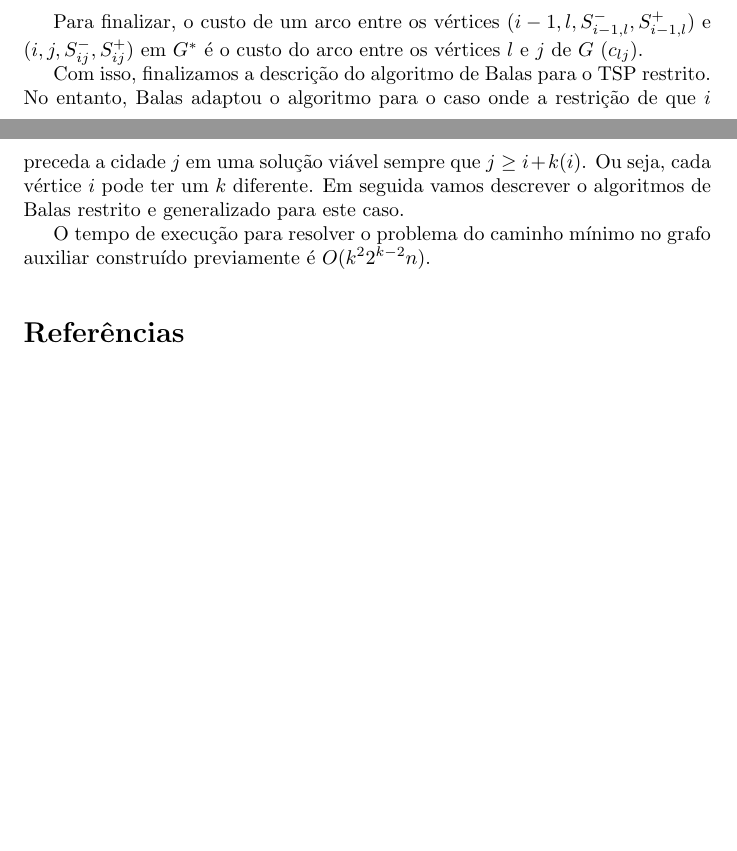
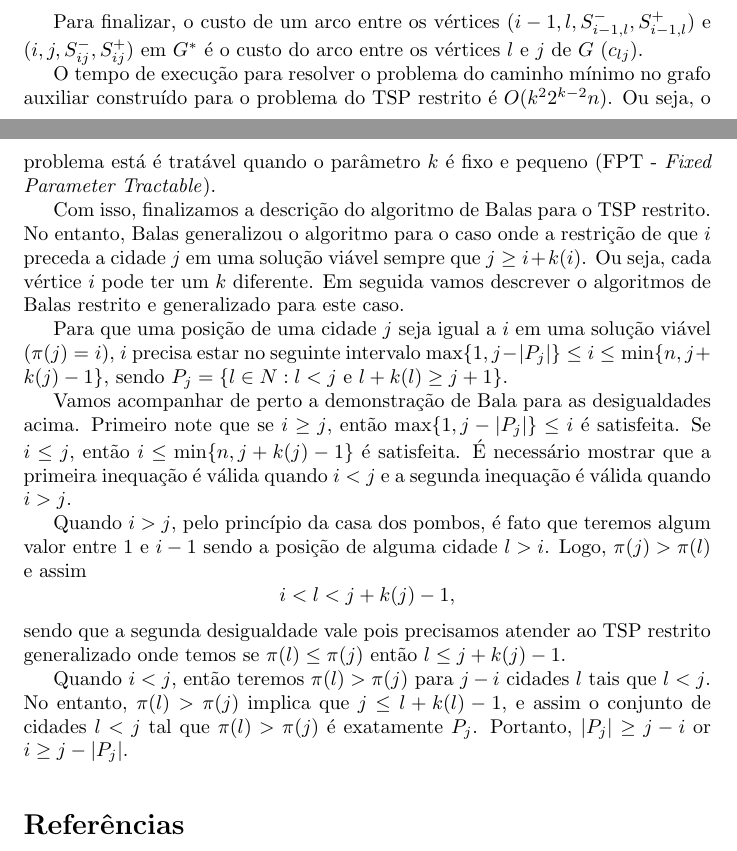
Before and after one commit to alvarojunio/projeto-algoritmo-Balas, a LaTeX document (balas.tex): two parts of pages 3 and 4 of 4, joined at a grey line, cut so that both start at the same text, the shorter picture padded with empty space. Compiled offline with pdfLaTeX.

Commit message:
Final do dia 22 de julho. Algoritmo restrito e generalizado de Balas quase completo.

```diff
--- a/balas.tex
+++ b/balas.tex
@@ -67,10 +67,21 @@ Um caminho de custo mínimo no grafo auxiliar passará por um vértice em cada c
 
 Para finalizar, o custo de um arco entre os vértices $(i-1, l, S^-_{i-1, l}, S^+_{i-1, l})$ e $(i, j, S^-_{ij}, S^+_{ij})$ em $G^*$ é o custo do arco entre os vértices $l$ e $j$ de $G$ ($c_{lj}$).
 
-Com isso, finalizamos a descrição do algoritmo de Balas para o TSP restrito. No entanto, Balas adaptou o algoritmo para o caso onde a restrição de que $i$ preceda a cidade $j$ em uma solução viável sempre que $j \geq i + k(i)$. Ou seja, cada vértice $i$ pode ter um $k$ diferente. Em seguida vamos descrever o algoritmos de Balas restrito e generalizado para este caso.
+O tempo de execução para resolver o problema do caminho mínimo no grafo auxiliar construído para o problema do TSP restrito é $O(k^22^{k-2}n)$. Ou seja, o problema está é tratável quando o parâmetro $k$ é fixo e pequeno (FPT - \textit{Fixed Parameter Tractable}).
+
+Com isso, finalizamos a descrição do algoritmo de Balas para o TSP restrito. No entanto, Balas generalizou o algoritmo para o caso onde a restrição de que $i$ preceda a cidade $j$ em uma solução viável sempre que $j \geq i + k(i)$. Ou seja, cada vértice $i$ pode ter um $k$ diferente. Em seguida vamos descrever o algoritmos de Balas restrito e generalizado para este caso.
+
+Para que uma posição de uma cidade $j$ seja igual a $i$ em uma solução viável ($\pi(j)=i$), $i$ precisa estar no seguinte intervalo $\max \{1, j - |P_j|\} \leq i \leq \min\{n, j + k(j) - 1\}$, sendo $P_j = \{l \in N: l < j$ e $l + k(l) \geq j + 1\}$.
+
+Vamos acompanhar de perto a demonstração de Bala para as desigualdades acima. Primeiro note que se $i \geq j$, então $\max \{1, j - |P_j|\} \leq i$ é satisfeita. Se $i \leq j$, então $i \leq \min\{n, j + k(j) - 1\}$ é satisfeita. É necessário mostrar que a primeira inequação é válida quando $i < j$ e a segunda inequação é válida quando $i > j$.
+
+Quando $i > j$, pelo princípio da casa dos pombos, é fato que teremos algum valor entre 1 e $i-1$ sendo a posição de alguma cidade $l > i$. Logo, $\pi(j) > \pi(l)$ e assim
+$$ i < l < j + k(j) - 1,$$ sendo que a segunda desigualdade vale pois precisamos atender ao TSP restrito generalizado onde temos se $\pi(l) \leq \pi(j)$ então $l \leq j + k(j) - 1$.
+
+Quando $i < j$, então teremos $\pi(l) > \pi(j)$ para $j-i$ cidades $l$ tais que $l < j$. No entanto, $\pi(l) > \pi(j)$ implica que $j \leq l + k(l) -1$, e assim o conjunto de cidades $l < j$ tal que $\pi(l) > \pi(j)$ é exatamente $P_j$. Portanto, $|P_j| \geq j-i$ or $i \geq j - |P_j|$.
 
 
-O tempo de execução para resolver o problema do caminho mínimo no grafo auxiliar construído previamente é $O(k^22^{k-2}n)$.
+
 
 \medskip
 \printbibliography
```
Also changed, not shown: balas.pdf, balas.tex (2 more changed lines), 2 other files.
